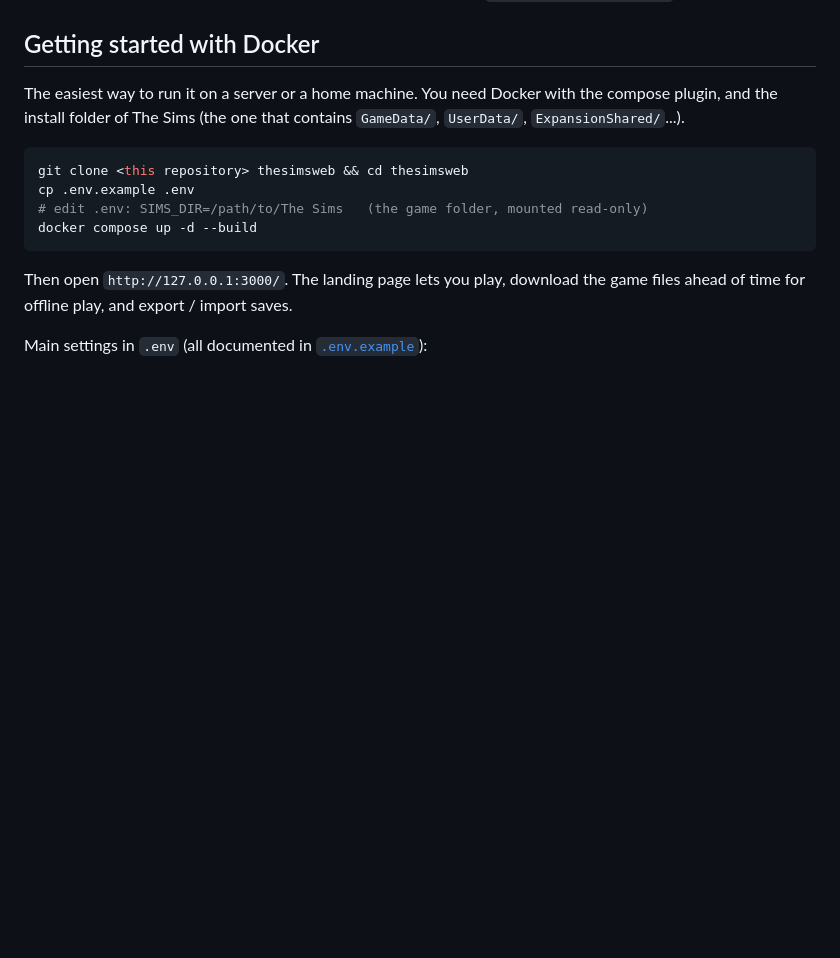
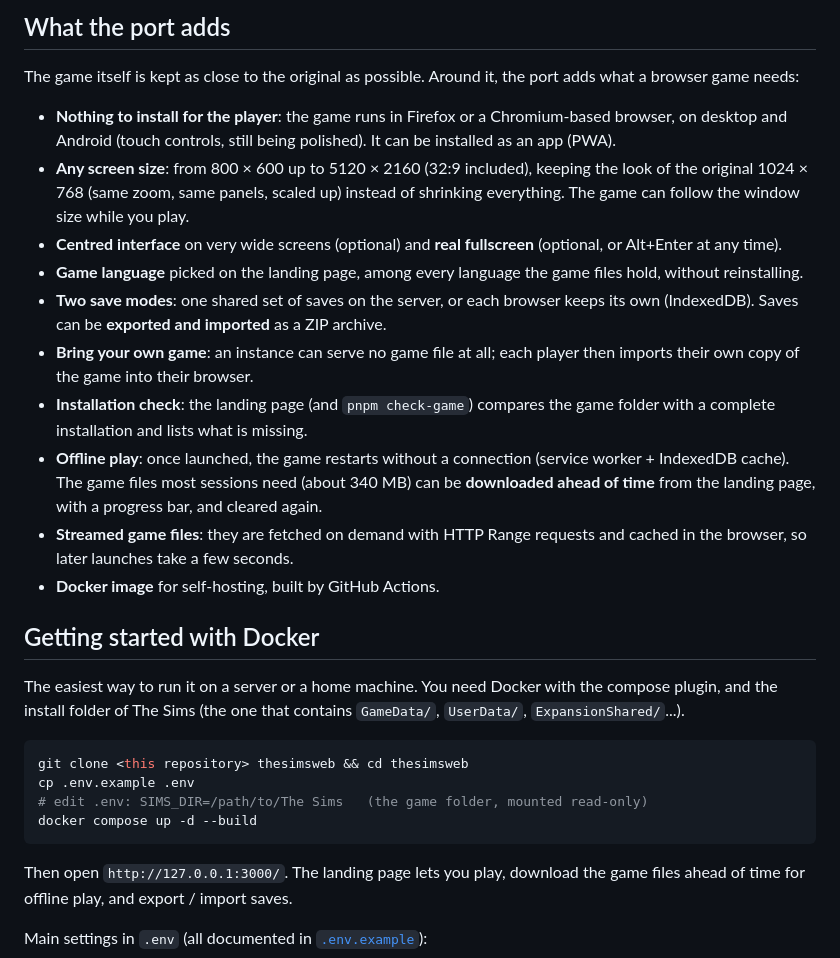
Before and after one commit to V1ck3s/thesimsweb, a Markdown page: README.md, the part around one of its changes. Rendered like a GitHub page; blank space fills up the shorter version.

```diff
--- a/README.md
+++ b/README.md
@@ -25,3 +39,33 @@ files of your own legal installation of the game.
+## What the port adds
+
+The game itself is kept as close to the original as possible. Around it, the
+port adds what a browser game needs:
+
+- **Nothing to install for the player**: the game runs in Firefox or a
+  Chromium-based browser, on desktop and Android (touch controls, still being
+  polished). It can be installed as an app (PWA).
+- **Any screen size**: from 800 × 600 up to 5120 × 2160 (32:9 included), keeping
+  the look of the original 1024 × 768 (same zoom, same panels, scaled up) instead of
+  shrinking everything. The game can follow the window size while you play.
+- **Centred interface** on very wide screens (optional) and **real fullscreen**
+  (optional, or Alt+Enter at any time).
+- **Game language** picked on the landing page, among every language the game
+  files hold, without reinstalling.
+- **Two save modes**: one shared set of saves on the server, or each browser
+  keeps its own (IndexedDB). Saves can be **exported and imported** as a ZIP
+  archive.
+- **Bring your own game**: an instance can serve no game file at all; each
+  player then imports their own copy of the game into their browser.
+- **Installation check**: the landing page (and `pnpm check-game`) compares
+  the game folder with a complete installation and lists what is missing.
+- **Offline play**: once launched, the game restarts without a connection
+  (service worker + IndexedDB cache). The game files most sessions need
+  (about 340 MB) can be **downloaded ahead of time** from the landing page, with
+  a progress bar, and cleared again.
+- **Streamed game files**: they are fetched on demand with
+  HTTP Range requests and cached in the browser, so later launches take a few
+  seconds.
+- **Docker image** for self-hosting, built by GitHub Actions.
 
 ## Getting started with Docker
 
```
Also changed, not shown: other parts of README.md (+14 -0 lines), docs/screenshots/buy-mode.jpg (added), docs/screenshots/create-a-sim.jpg (added), docs/screenshots/landing-page.jpg (added), docs/screenshots/live-mode.jpg (added), docs/screenshots/neighborhood.jpg (added).
